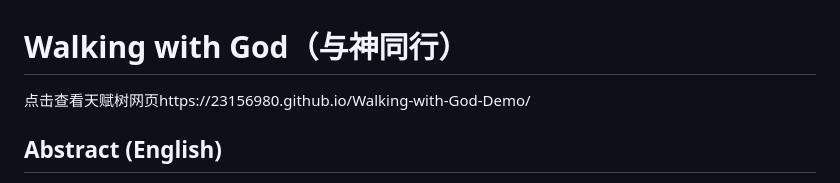
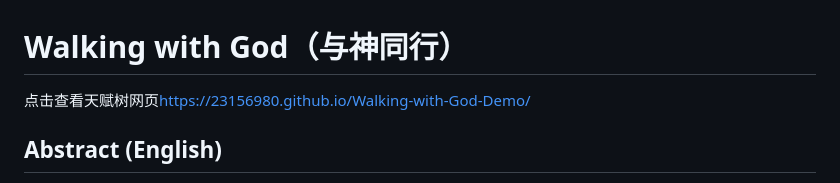
Before and after one commit to 23156980/Walking-with-God-Demo, a Markdown page: README.md, the part around the change. Drawn GitHub-style.

```diff
--- a/README.md
+++ b/README.md
@@ -1,6 +1,6 @@
 # Walking with God（与神同行）
 
-点击查看天赋树网页https://23156980.github.io/Walking-with-God-Demo/
+点击查看天赋树网页[https://23156980.github.io/Walking-with-God-Demo/](https://23156980.github.io/Walking-with-God-Demo/?v=2)
 
 ## Abstract (English)
 
```
